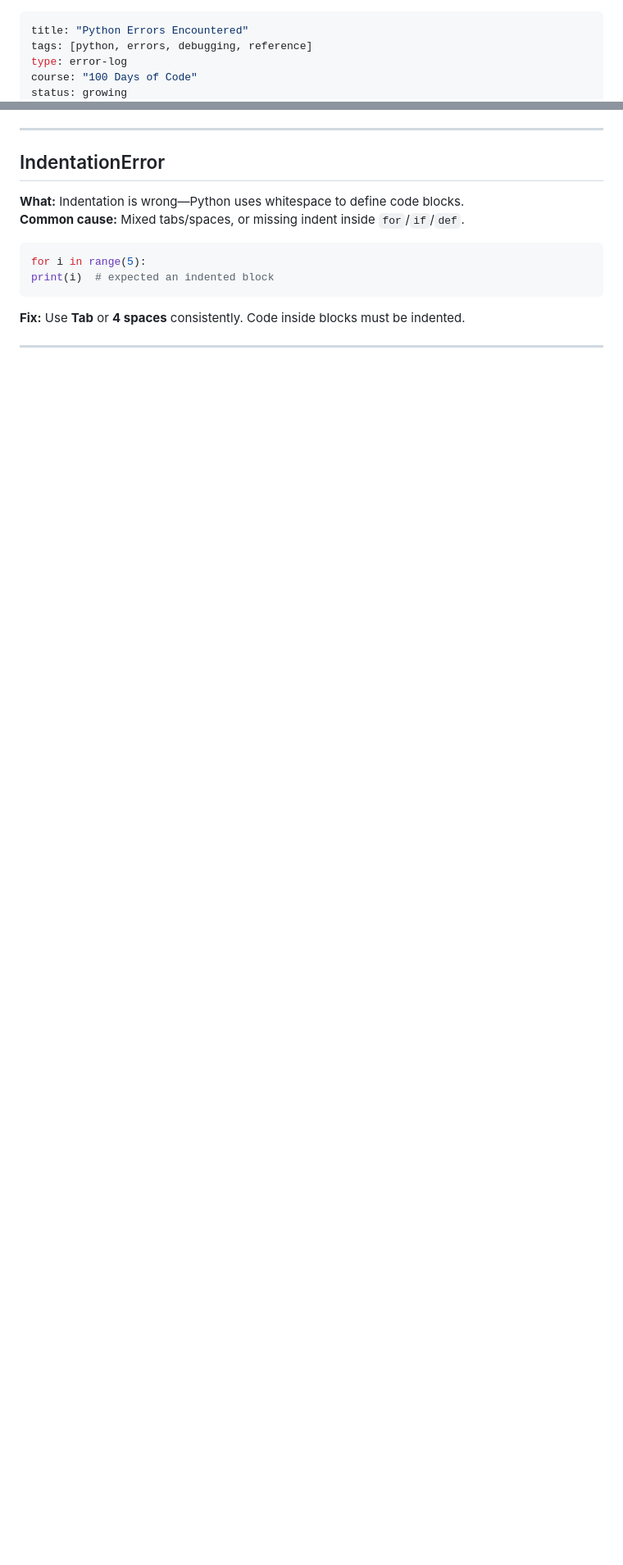
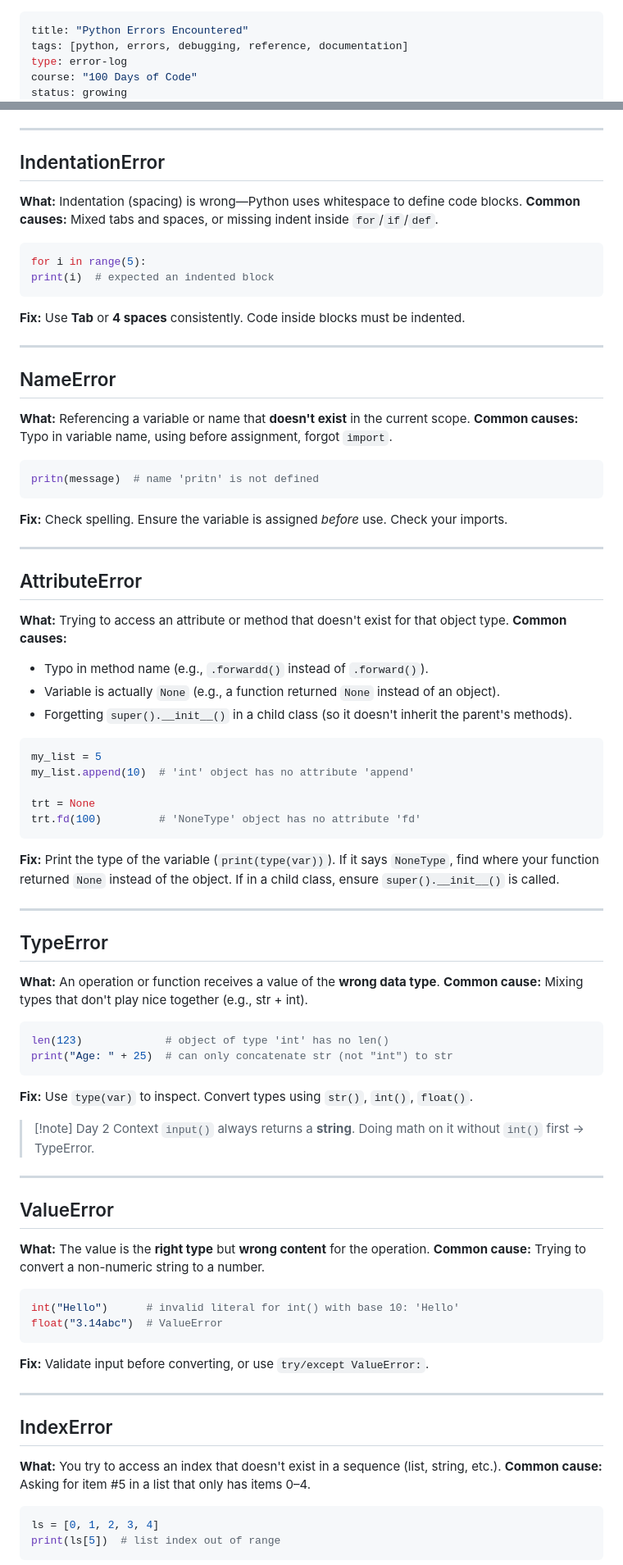
Before and after one commit to ElyazKhiavi/100-Days-of-Code, a Markdown page: 000-Resources/python-errors-encountered.md, 2 parts joined by grey strips. Shown at 82% size. Rendered like a GitHub page; blank space fills up the shorter version.

````diff
--- a/000-Resources/python-errors-encountered.md
+++ b/000-Resources/python-errors-encountered.md
@@ -1,6 +1,6 @@
 ---
 title: "Python Errors Encountered"
-tags: [python, errors, debugging, reference]
+tags: [python, errors, debugging, reference, documentation]
 type: error-log
 course: "100 Days of Code"
 status: growing
@@ -103,8 +31,8 @@ print(art["o"])  # KeyError: 'o'
 
 ## IndentationError
 
-**What:** Indentation is wrong—Python uses whitespace to define code blocks.
-**Common cause:** Mixed tabs/spaces, or missing indent inside `for`/`if`/`def`.
+**What:** Indentation (spacing) is wrong—Python uses whitespace to define code blocks.
+**Common causes:** Mixed tabs and spaces, or missing indent inside `for`/`if`/`def`.
 
 ```python
 for i in range(5):
@@ -115,3 +43,78 @@ print(i)  # expected an indented block
 
 ---
 
+## NameError
+
+**What:** Referencing a variable or name that **doesn't exist** in the current scope.
+**Common causes:** Typo in variable name, using before assignment, forgot `import`.
+
+```python
+pritn(message)  # name 'pritn' is not defined
+```
+
+**Fix:** Check spelling. Ensure the variable is assigned _before_ use. Check your imports.
+
+---
+
+## AttributeError
+
+**What:** Trying to access an attribute or method that doesn't exist for that object type.
+**Common causes:**
+
+- Typo in method name (e.g., `.forwardd()` instead of `.forward()`).
+- Variable is actually `None` (e.g., a function returned `None` instead of an object).
+- Forgetting `super().__init__()` in a child class (so it doesn't inherit the parent's methods).
+
+```python
+my_list = 5
+my_list.append(10)  # 'int' object has no attribute 'append'
+
+trt = None
+trt.fd(100)         # 'NoneType' object has no attribute 'fd'
+```
+
+**Fix:** Print the type of the variable (`print(type(var))`). If it says `NoneType`, find where your function returned `None` instead of the object. If in a child class, ensure `super().__init__()` is called.
+
+---
+
+## TypeError
+
+**What:** An operation or function receives a value of the **wrong data type**.
+**Common cause:** Mixing types that don't play nice together (e.g., str + int).
+
+```python
+len(123)             # object of type 'int' has no len()
+print("Age: " + 25)  # can only concatenate str (not "int") to str
+```
+
+**Fix:** Use `type(var)` to inspect. Convert types using `str()`, `int()`, `float()`.
+
+> [!note] Day 2 Context
+> `input()` always returns a **string**. Doing math on it without `int()` first → TypeError.
+
+---
+
+## ValueError
+
+**What:** The value is the **right type** but **wrong content** for the operation.
+**Common cause:** Trying to convert a non-numeric string to a number.
+
+```python
+int("Hello")      # invalid literal for int() with base 10: 'Hello'
+float("3.14abc")  # ValueError
+```
+
+**Fix:** Validate input before converting, or use `try/except ValueError:`.
+
+---
+
+## IndexError
+
+**What:** You try to access an index that doesn't exist in a sequence (list, string, etc.).
+**Common cause:** Asking for item #5 in a list that only has items 0–4.
+
+```python
+ls = [0, 1, 2, 3, 4]
+print(ls[5])  # list index out of range
+```
+
````
Also changed, not shown: other parts of 000-Resources/python-errors-encountered.md (+35 -88 lines), README.md (+6 -3 lines).
